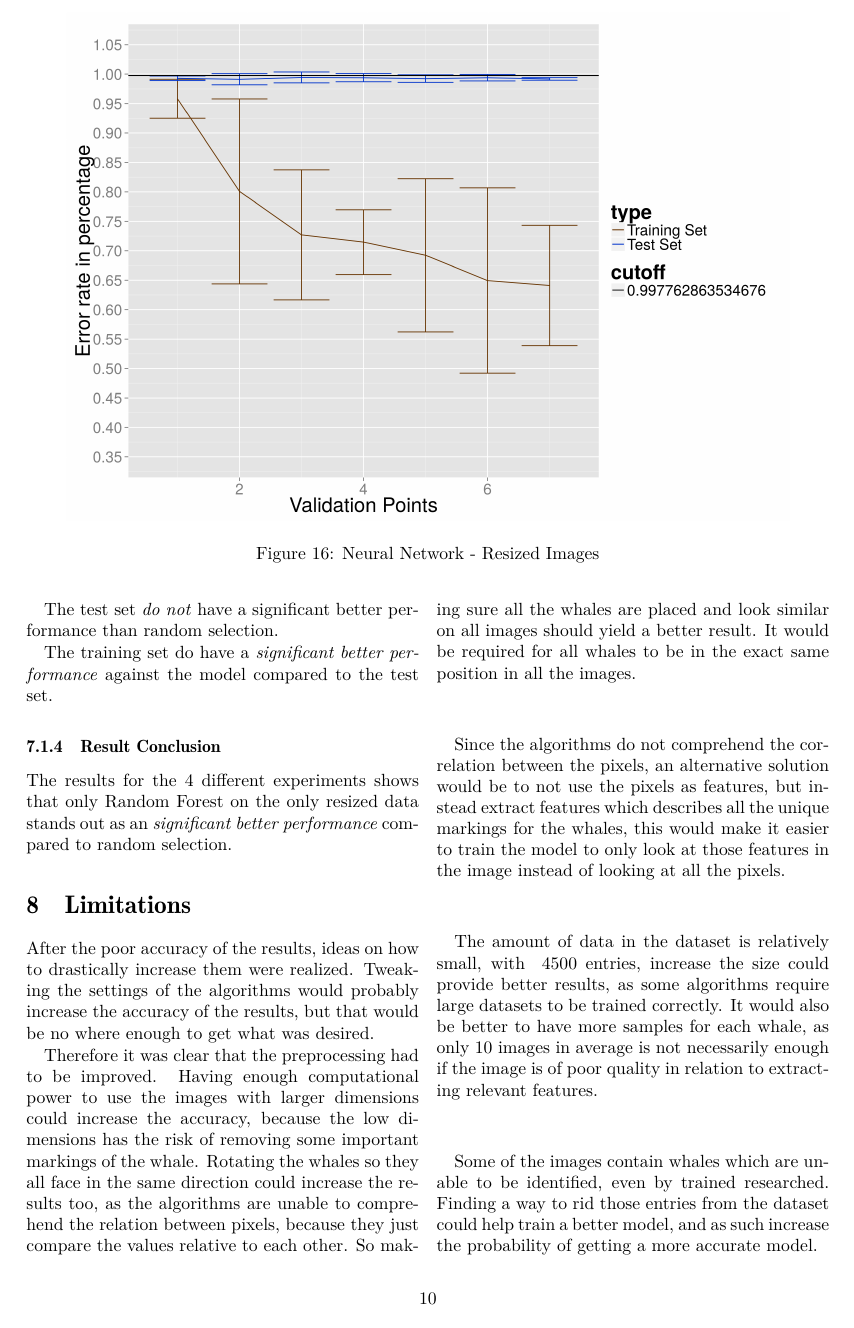
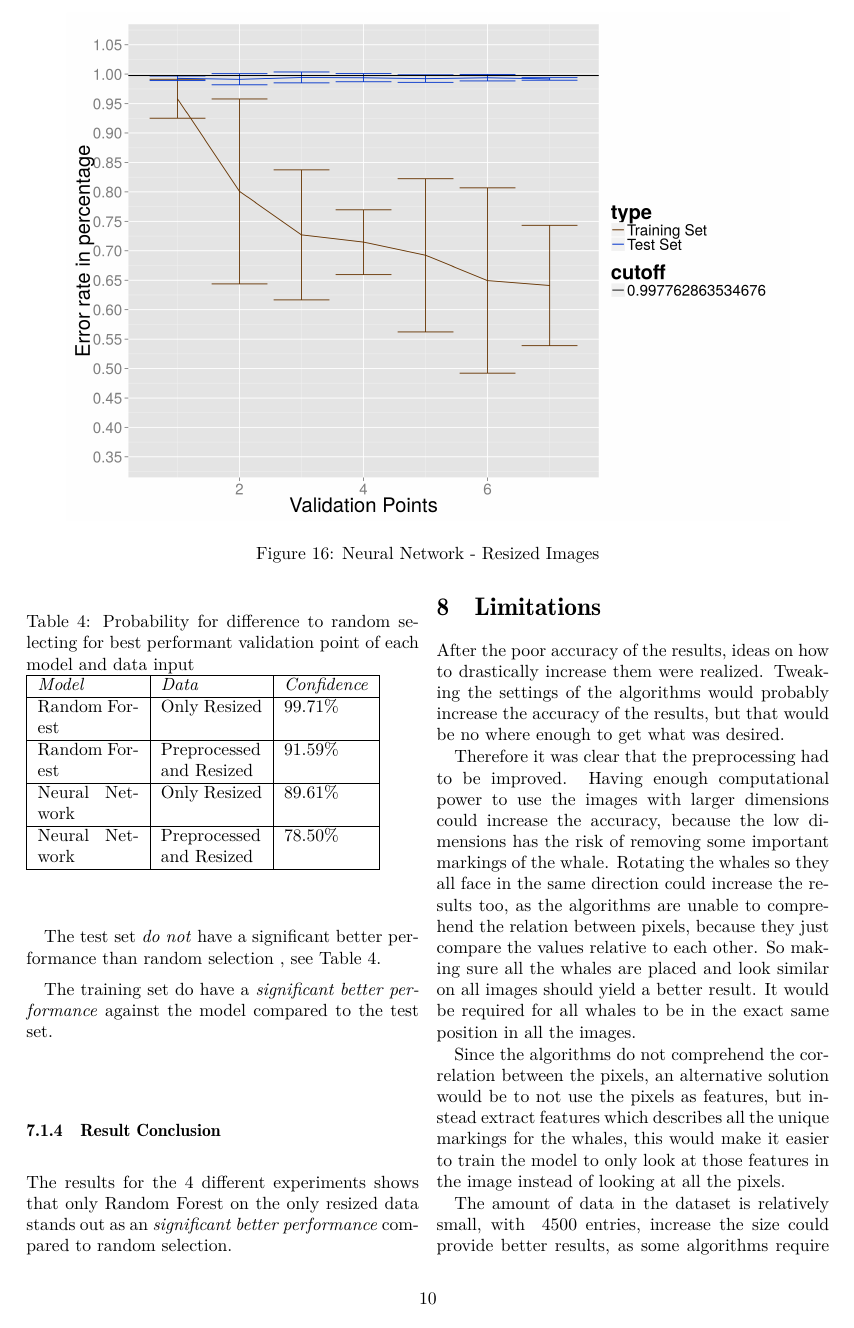
Before and after one commit to Romeren/ScientificMethodsReport, a LaTeX paper (Project/report_template.tex, which reads Project/ResultsEvaluation.tex): page 10 of 12. Compiled offline with pdfLaTeX.

Commit message:
Added confidence table

```diff
--- a/Project/ResultsEvaluation.tex
+++ b/Project/ResultsEvaluation.tex
@@ -82,7 +86,8 @@ The training set do have a \emph{significant better performance} against the mod
 \paragraph{The Preprocessed Data}
 in Figure \ref{fig:nn-preprocssed} contains the same graph scheme as explained in previous paragraph in \ref{subsubsec:neuralnetwork}.
 
-The test set \emph{do not} have a significant better performance than random selection.
+The test set \emph{do not} have a significant better performance than random selection
+, see Table \ref{tab:result-conclusion}.
 
 The training set do have a \emph{significant better performance} against the model compared to the test set.
 
@@ -96,4 +101,16 @@ The training set do have a \emph{significant better performance} against the mod
 \subsubsection{Result Conclusion}
 The results for the 4 different experiments shows that only Random Forest on the only resized data stands out as an \emph{significant better performance} compared to random selection.
 
+\begin{table}
+  \caption{Probability for difference to random selecting for best performant validation point of each model and data input}
+  \label{tab:result-conclusion}
+  \begin{tabularx}{0.9\linewidth}{|X|X|l|} \hline
+    \emph{Model}   & \emph{Data}               & \emph{Confidence} \\ \hline
+    Random Forest  & Only Resized              & \(99.71 \%\)      \\ \hline
+    Random Forest  & Preprocessed and Resized  & \(91.59 \%\)      \\ \hline
+    Neural Network & Only Resized              & \(89.61 \%\)      \\ \hline
+    Neural Network & Preprocessed and  Resized & \(78.50 \%\)      \\ \hline
+  \end{tabularx}
+\end{table}
+
 \label{subsec:evaluation}
```
Also changed, not shown: Project/DiscriptionOfData.tex (+1 -1 lines), Project/references.bib (+1 -1 lines), Project/report_template.tex (+1 -1 lines), Project/ResultsEvaluation.tex (10 more changed lines).
